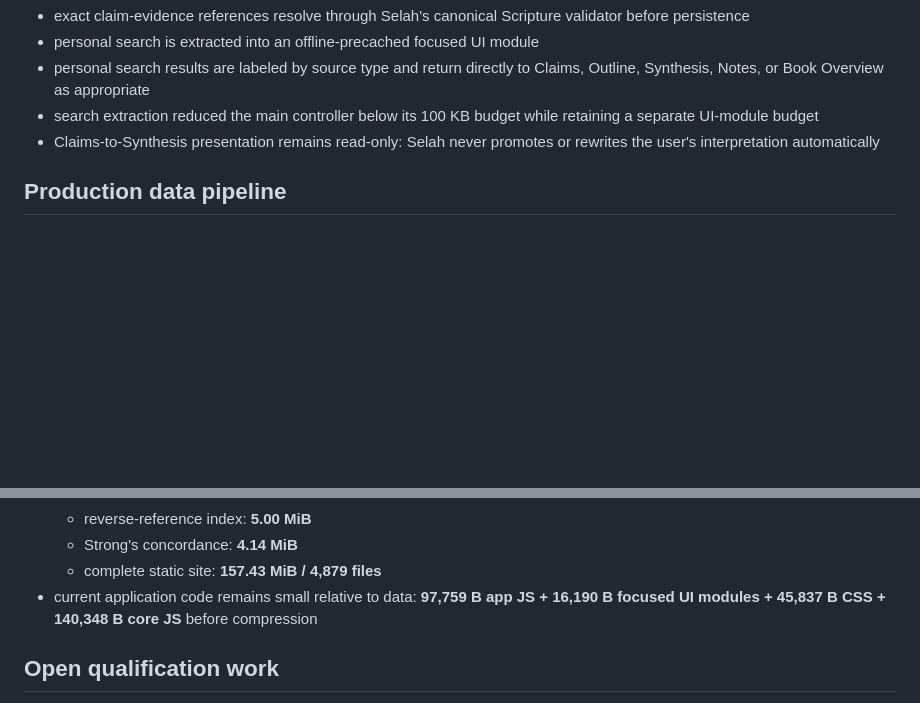
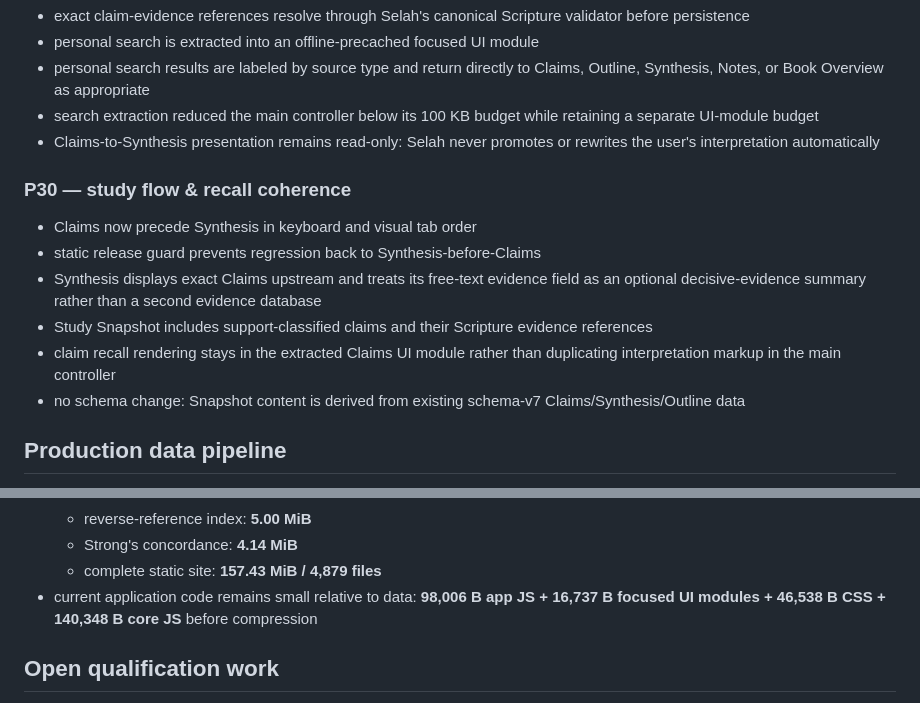
Before and after one commit to thiepn/selah, a Markdown page: docs/implementation-status.md, 2 parts joined by grey strips. Drawn GitHub-style; blank space fills up the shorter version.

Commit message:
Record qualified P30 study-flow coherence

```diff
--- a/docs/implementation-status.md
+++ b/docs/implementation-status.md
@@ -127,6 +127,15 @@
 - search extraction reduced the main controller below its 100 KB budget while retaining a separate UI-module budget
 - Claims-to-Synthesis presentation remains read-only: Selah never promotes or rewrites the user's interpretation automatically
 
+### P30 — study flow & recall coherence
+
+- Claims now precede Synthesis in keyboard and visual tab order
+- static release guard prevents regression back to Synthesis-before-Claims
+- Synthesis displays exact Claims upstream and treats its free-text evidence field as an optional decisive-evidence summary rather than a second evidence database
+- Study Snapshot includes support-classified claims and their Scripture evidence references
+- claim recall rendering stays in the extracted Claims UI module rather than duplicating interpretation markup in the main controller
+- no schema change: Snapshot content is derived from existing schema-v7 Claims/Synthesis/Outline data
+
 ## Production data pipeline
 
 - full BSB data vendoring via shallow Git clone
@@ -166,7 +175,7 @@
   - reverse-reference index: **5.00 MiB**
   - Strong's concordance: **4.14 MiB**
   - complete static site: **157.43 MiB / 4,879 files**
-- current application code remains small relative to data: **97,759 B app JS + 16,190 B focused UI modules + 45,837 B CSS + 140,348 B core JS** before compression
+- current application code remains small relative to data: **98,006 B app JS + 16,737 B focused UI modules + 46,538 B CSS + 140,348 B core JS** before compression
 
 ## Open qualification work
 
```
